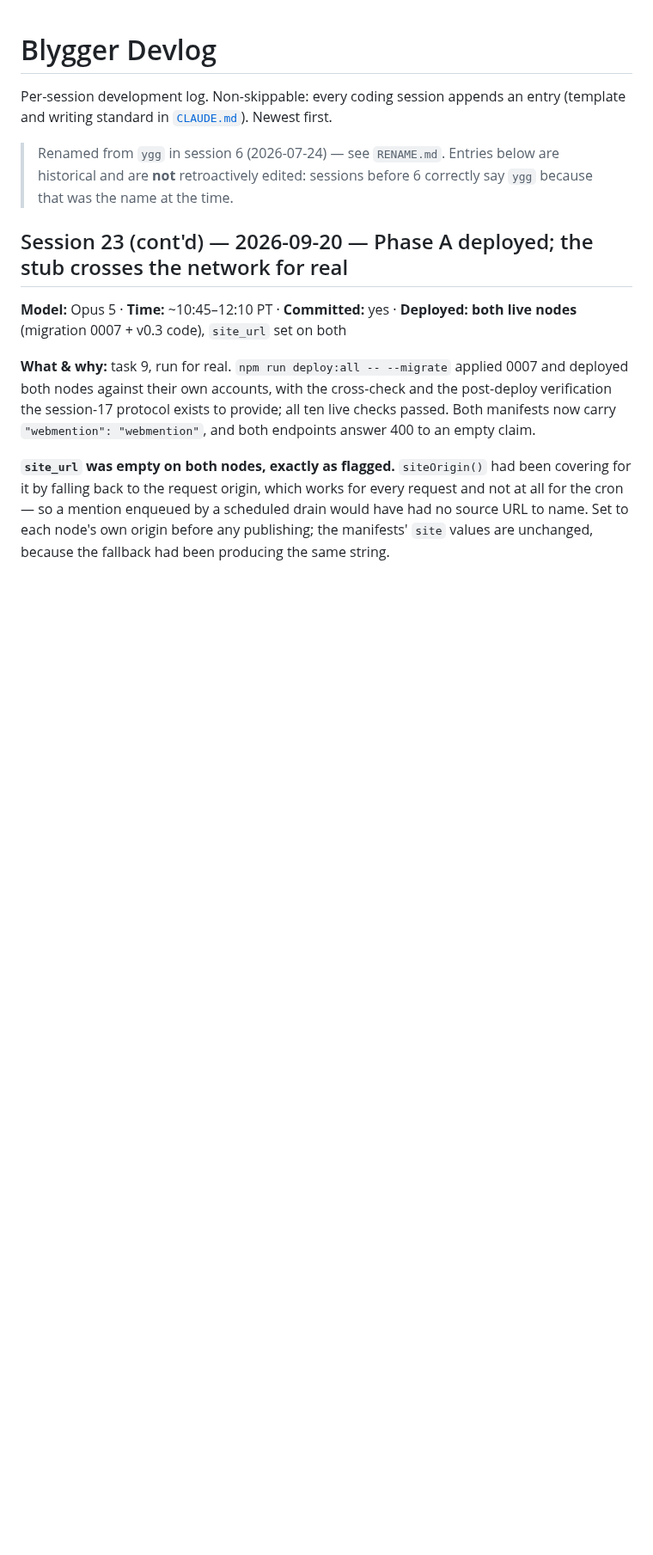
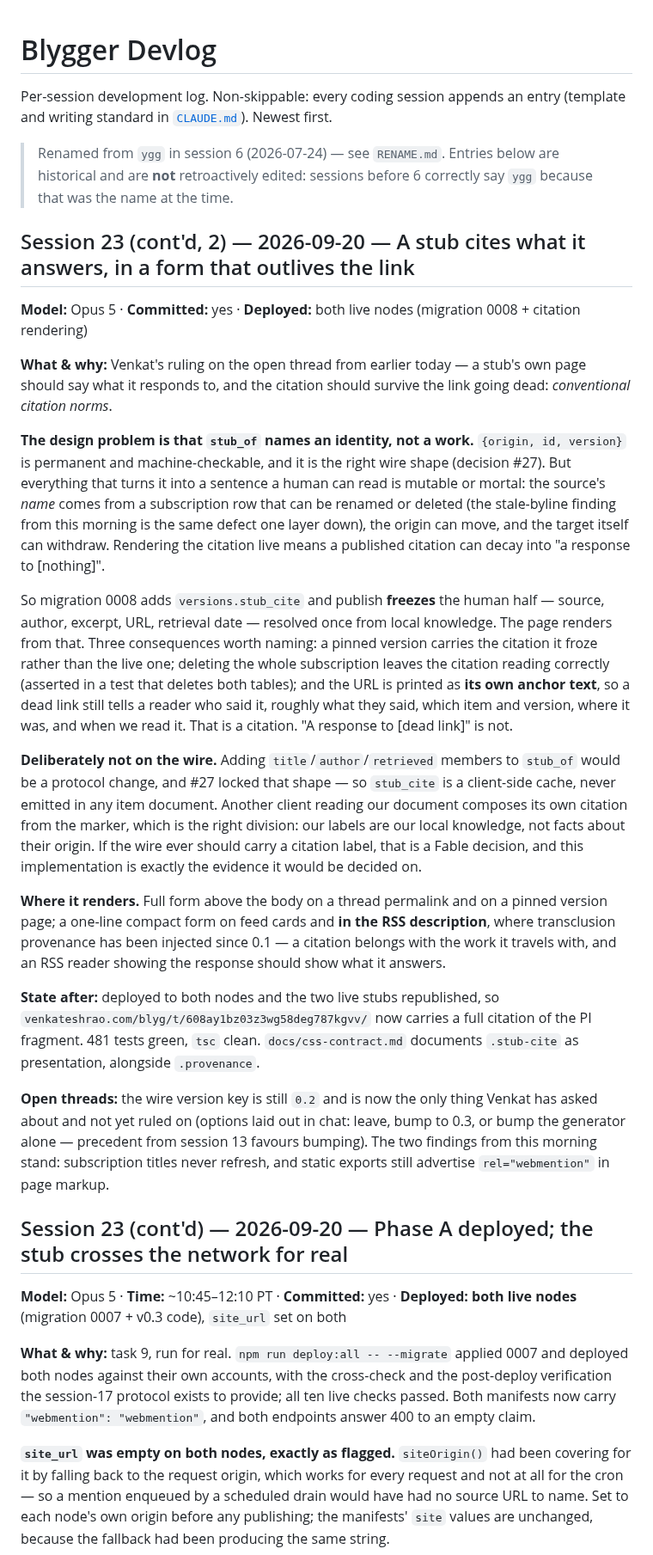
Before and after one commit to blygger/blygger-spec, a Markdown page: DEVLOG.md, the part around the change. Shown at 86% size. Rendered like a GitHub page; blank space fills up the shorter version.

Commit message:
Session 23 record: the stub citation ruling and what it deployed
Co-Authored-By: Claude Opus 5 <noreply@anthropic.com>
Claude-Session: https://claude.ai/code/session_019ZPYoGXgYNx1DY4bTCT5Pz

```diff
--- a/DEVLOG.md
+++ b/DEVLOG.md
@@ -6,6 +6,56 @@ Per-session development log. Non-skippable: every coding session appends an entr
 > Renamed from `ygg` in session 6 (2026-07-24) — see `RENAME.md`. Entries below are
 > historical and are **not** retroactively edited: sessions before 6 correctly say
 > `ygg` because that was the name at the time.
+
+## Session 23 (cont'd, 2) — 2026-09-20 — A stub cites what it answers, in a form that outlives the link
+
+**Model:** Opus 5 · **Committed:** yes · **Deployed:** both live nodes (migration 0008 + citation rendering)
+
+**What & why:** Venkat's ruling on the open thread from earlier today — a stub's own
+page should say what it responds to, and the citation should survive the link going
+dead: *conventional citation norms*.
+
+**The design problem is that `stub_of` names an identity, not a work.** `{origin, id,
+version}` is permanent and machine-checkable, and it is the right wire shape (decision
+#27). But everything that turns it into a sentence a human can read is mutable or
+mortal: the source's *name* comes from a subscription row that can be renamed or
+deleted (the stale-byline finding from this morning is the same defect one layer
+down), the origin can move, and the target itself can withdraw. Rendering the citation
+live means a published citation can decay into "a response to [nothing]".
+
+So migration 0008 adds `versions.stub_cite` and publish **freezes** the human half —
+source, author, excerpt, URL, retrieval date — resolved once from local knowledge.
+The page renders from that. Three consequences worth naming: a pinned version carries
+the citation it froze rather than the live one; deleting the whole subscription leaves
+the citation reading correctly (asserted in a test that deletes both tables); and the
+URL is printed as **its own anchor text**, so a dead link still tells a reader who
+said it, roughly what they said, which item and version, where it was, and when we
+read it. That is a citation. "A response to [dead link]" is not.
+
+**Deliberately not on the wire.** Adding `title`/`author`/`retrieved` members to
+`stub_of` would be a protocol change, and #27 locked that shape — so `stub_cite` is a
+client-side cache, never emitted in any item document. Another client reading our
+document composes its own citation from the marker, which is the right division: our
+labels are our local knowledge, not facts about their origin. If the wire ever should
+carry a citation label, that is a Fable decision, and this implementation is exactly
+the evidence it would be decided on.
+
+**Where it renders.** Full form above the body on a thread permalink and on a pinned
+version page; a one-line compact form on feed cards and **in the RSS description**,
+where transclusion provenance has been injected since 0.1 — a citation belongs with
+the work it travels with, and an RSS reader showing the response should show what it
+answers.
+
+**State after:** deployed to both nodes and the two live stubs republished, so
+`venkateshrao.com/blyg/t/608ay1bz03z3wg58deg787kgvv/` now carries a full citation of
+the PI fragment. 481 tests green, `tsc` clean. `docs/css-contract.md` documents
+`.stub-cite` as presentation, alongside `.provenance`.
+
+**Open threads:** the wire version key is still `0.2` and is now the only thing
+Venkat has asked about and not yet ruled on (options laid out in chat: leave, bump to
+0.3, or bump the generator alone — precedent from session 13 favours bumping). The two
+findings from this morning stand: subscription titles never refresh, and static
+exports still advertise `rel="webmention"` in page markup.
 
 ## Session 23 (cont'd) — 2026-09-20 — Phase A deployed; the stub crosses the network for real
 
```
Also changed, not shown: CLAUDE.md (+1 -1 lines).
